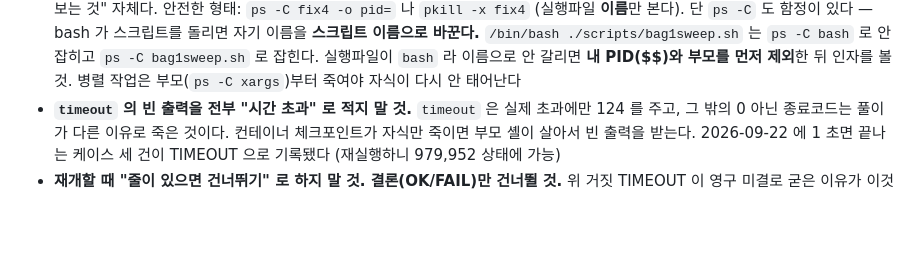
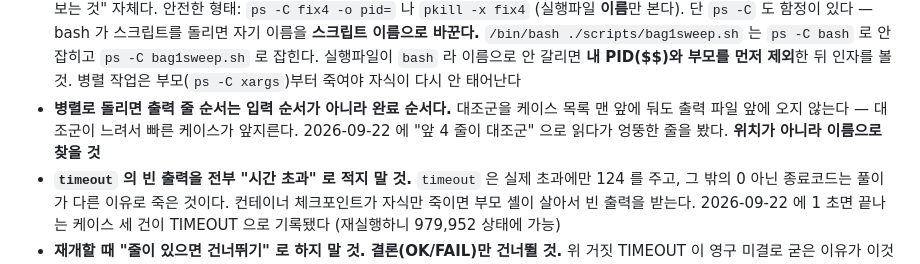
Before and after one commit to KJH-code/tetris-dynamic-tilings, a Markdown page: docs/ko/INDEX.md, the part around the change. GitHub-like rendering; blank space fills up the shorter version.

Commit message:
docs(ko): 검산 규칙 — 병렬 출력은 완료 순서
Co-Authored-By: Claude Opus 5 <noreply@anthropic.com>
Claude-Session: https://claude.ai/code/session_0118FaHdVwXoMn8JUHikzaeY

```diff
--- a/docs/ko/INDEX.md
+++ b/docs/ko/INDEX.md
@@ -56,6 +56,10 @@ README.md 는 이 노트들을 영어로 압축한 것이다.
   `/bin/bash ./scripts/bag1sweep.sh` 는 `ps -C bash` 로 안 잡히고 `ps -C bag1sweep.sh` 로 잡힌다.
   실행파일이 `bash` 라 이름으로 안 갈리면 **내 PID($$)와 부모를 먼저 제외**한 뒤 인자를 볼 것.
   병렬 작업은 부모(`ps -C xargs`)부터 죽여야 자식이 다시 안 태어난다
+- **병렬로 돌리면 출력 줄 순서는 입력 순서가 아니라 완료 순서다.** 대조군을 케이스
+  목록 맨 앞에 둬도 출력 파일 앞에 오지 않는다 — 대조군이 느려서 빠른 케이스가
+  앞지른다. 2026-09-22 에 "앞 4 줄이 대조군" 으로 읽다가 엉뚱한 줄을 봤다.
+  **위치가 아니라 이름으로 찾을 것**
 - **`timeout` 의 빈 출력을 전부 "시간 초과" 로 적지 말 것.** `timeout` 은 실제 초과에만
   124 를 주고, 그 밖의 0 아닌 종료코드는 풀이가 다른 이유로 죽은 것이다. 컨테이너
   체크포인트가 자식만 죽이면 부모 셸이 살아서 빈 출력을 받는다. 2026-09-22 에 1 초면
```
